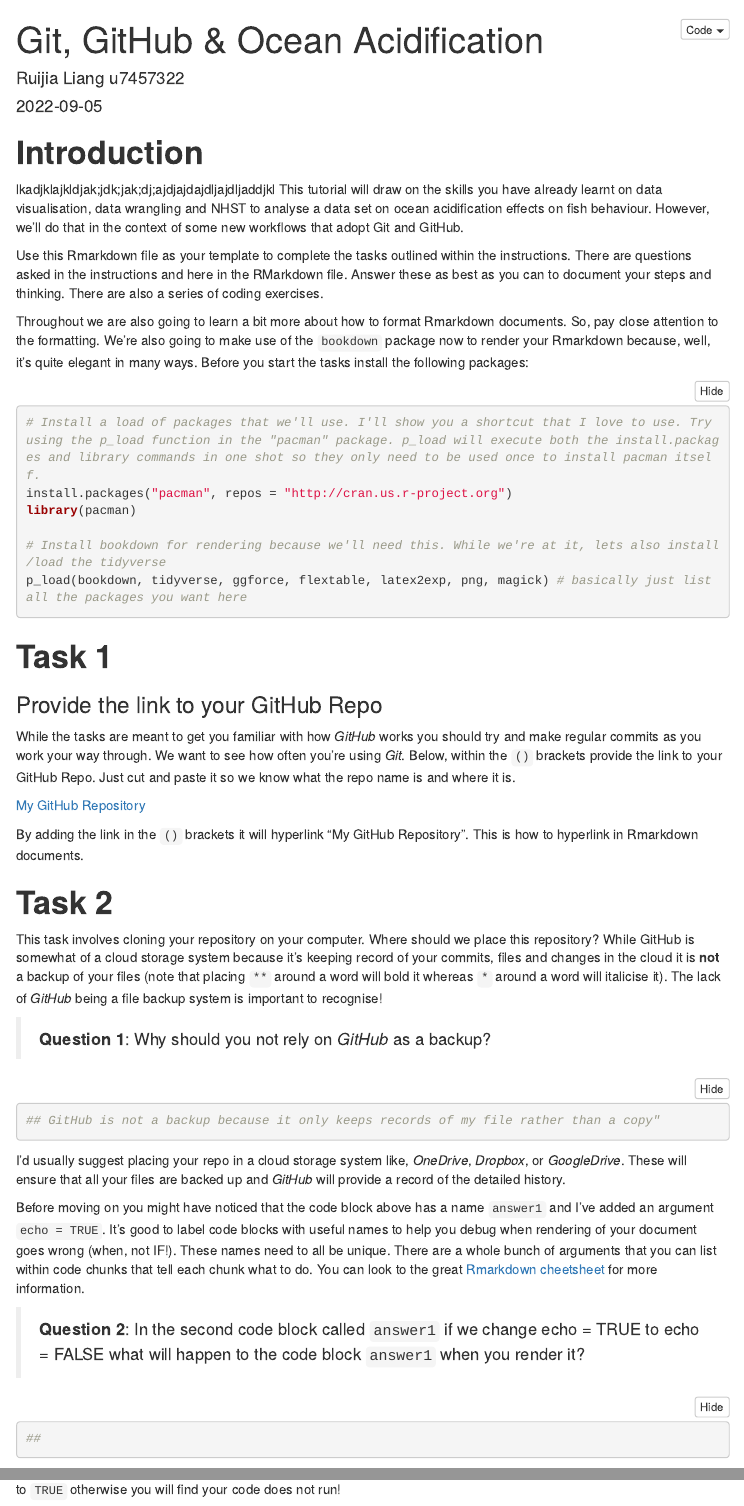
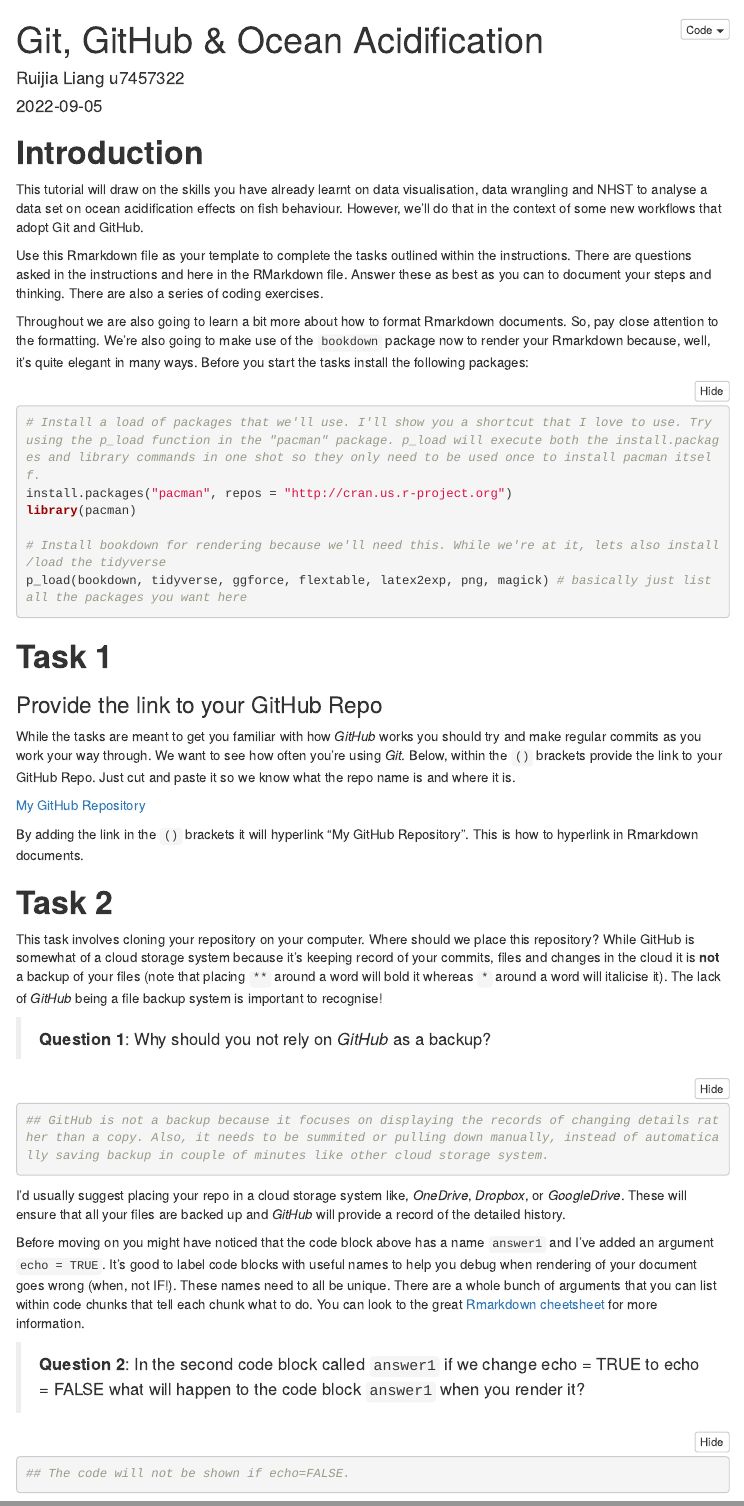
Before and after one commit to RuijiaLiang/data_ws6, an R Markdown document (git_fishes_student.Rmd): the page in a window 1100 px wide, from its top, and a second part further down, joined at a grey line. Rendered offline with R 4.5, knitr and Pandoc, with nearby package versions; some code elsewhere in the file could not run offline; menus at the side of the page are left out.

Commit message:
finishing_task3_gitfishes_5/9

````diff
--- a/git_fishes_student.Rmd
+++ b/git_fishes_student.Rmd
@@ -17,7 +17,7 @@ options(digits=2)
 ```
 
 # **Introduction**
-lkadjklajkldjak;jdk;jak;dj;ajdjajdajdljajdljaddjkl
+
 This tutorial will draw on the skills you have already learnt on data visualisation, data wrangling and NHST to analyse a data set on ocean acidification effects on fish behaviour. However, we'll do that in the context of some new workflows that adopt Git and GitHub.
 
 Use this Rmarkdown file as your template to complete the tasks outlined within the instructions. There are questions asked in the instructions and here in the RMarkdown file. Answer these as best as you can to document your steps and thinking. There are also a series of coding exercises.
@@ -51,8 +51,8 @@ This task involves cloning your repository on your computer. Where should we pla
 
 >**Question 1**: Why should you not rely on *GitHub* as a backup?
 
-```{r, answer1, echo=T, eval = FALSE}
-## GitHub is not a backup because it only keeps records of my file rather than a copy"
+```{r answer1, echo=T, eval = FALSE}
+## GitHub is not a backup because it focuses on displaying the records of changing details rather than a copy. Also, it needs to be summited or pulling down manually, instead of automatically saving backup in couple of minutes like other cloud storage system.
 ```
 
 I'd usually suggest placing your repo in a cloud storage system like, *OneDrive*, *Dropbox*, or *GoogleDrive*. These will ensure that all your files are backed up and *GitHub* will provide a record of the detailed history.
@@ -62,7 +62,7 @@ Before moving on you might have noticed that the code block above has a name `an
 >**Question 2**: In the second code block called `answer1` if we change echo = TRUE to echo = FALSE what will happen to the code block `answer1` when you render it?
 
 ```{r answer2, echo=TRUE, eval = FALSE}
-##
+## The code will not be shown if echo=FALSE.
 ```
 
 **Important**: Notice that `eval = FALSE` for many code chunks. When you complete the tasks. Make sure to change these to `TRUE` otherwise you will find your code does not run!
````
